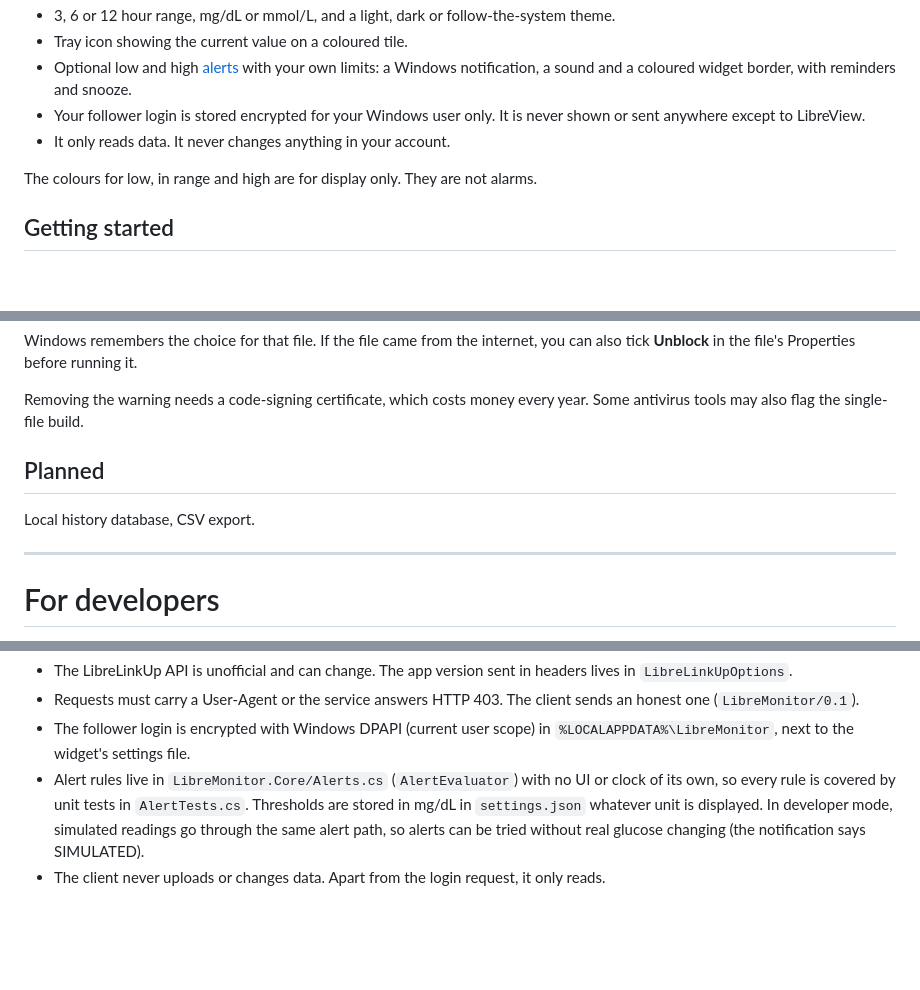
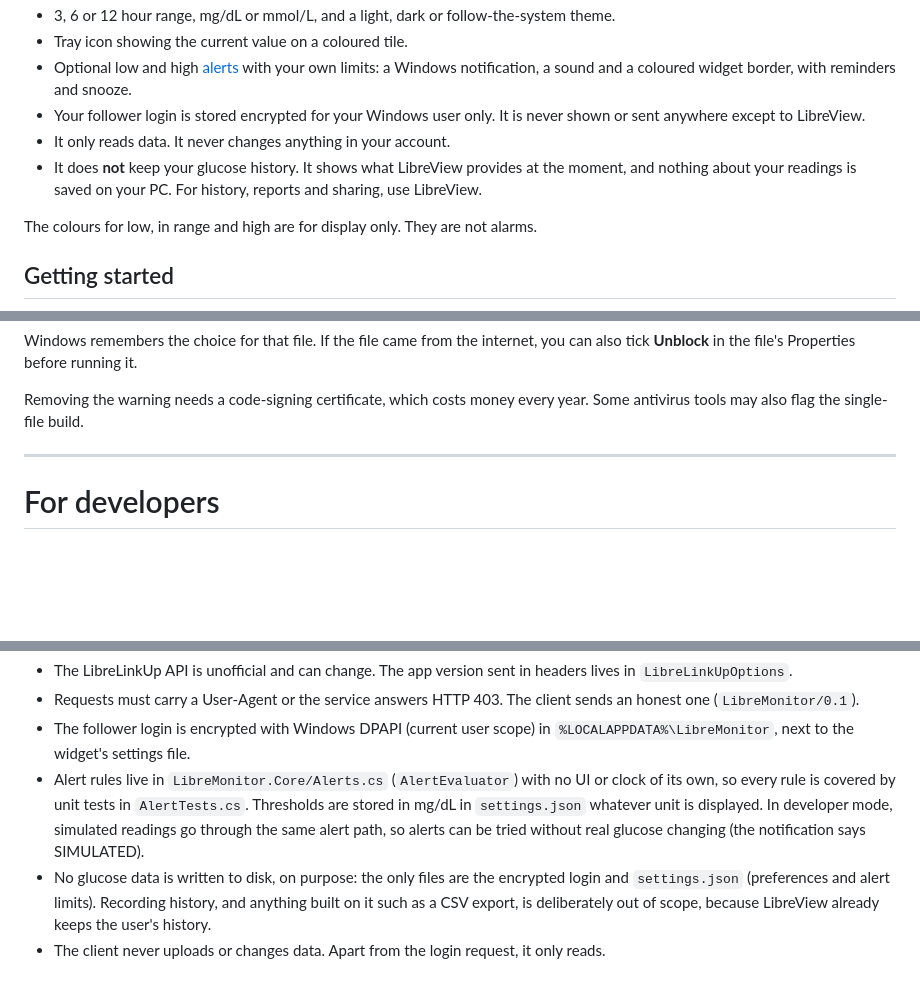
Before and after one commit to bsalgueiro/libre-monitor, a Markdown page: README.md, 3 parts joined by grey strips. Drawn GitHub-style; blank space fills up the shorter version.

Commit message:
Document that the app deliberately keeps no glucose history
Drop the planned history database and CSV export. The README now states
for users that no readings are saved on the PC and that history lives in
LibreView, and tells developers that nothing about glucose is written to
disk by design (only the encrypted login and settings.json).

Co-Authored-By: Claude Sonnet 5.5 <noreply@anthropic.com>

```diff
--- a/README.md
+++ b/README.md
@@ -29,6 +29,8 @@ Everything you need to install and use the widget. No programming knowledge requ
 - Optional low and high [alerts](#alerts) with your own limits: a Windows notification, a sound and a coloured widget border, with reminders and snooze.
 - Your follower login is stored encrypted for your Windows user only. It is never shown or sent anywhere except to LibreView.
 - It only reads data. It never changes anything in your account.
+- It does **not** keep your glucose history. It shows what LibreView provides at the moment, and nothing about your
+  readings is saved on your PC. For history, reports and sharing, use LibreView.
 
 The colours for low, in range and high are for display only. They are not alarms.
 
@@ -103,10 +105,6 @@ file's Properties before running it.
 
 Removing the warning needs a code-signing certificate, which costs money every year. Some antivirus tools may also
 flag the single-file build.
-
-## Planned
-
-Local history database, CSV export.
 
 ---
 
@@ -215,4 +213,7 @@ anyone else to use them.
   covered by unit tests in `AlertTests.cs`. Thresholds are stored in mg/dL in `settings.json` whatever unit is displayed.
   In developer mode, simulated readings go through the same alert path, so alerts can be tried without real glucose
   changing (the notification says SIMULATED).
+- No glucose data is written to disk, on purpose: the only files are the encrypted login and `settings.json`
+  (preferences and alert limits). Recording history, and anything built on it such as a CSV export, is deliberately out
+  of scope, because LibreView already keeps the user's history.
 - The client never uploads or changes data. Apart from the login request, it only reads.
```
